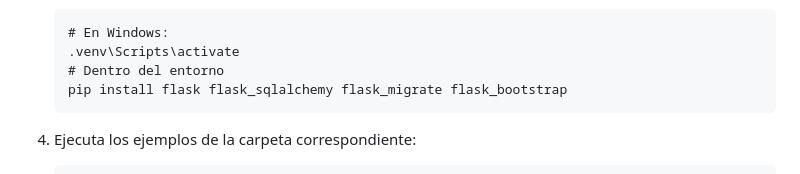
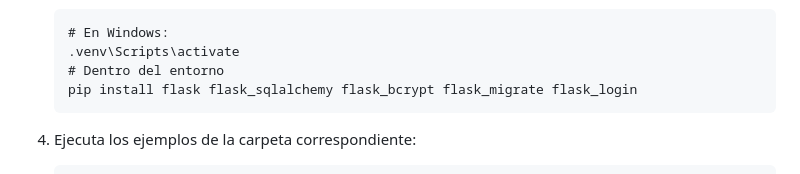
Before and after one commit to LesmeFranco/learning-flask, a Markdown page: README.md, the part around the change. Drawn GitHub-style.

Commit message:
docs: dependencies fixed

````diff
--- a/README.md
+++ b/README.md
@@ -127,7 +127,7 @@ UserAuthetication/
    # En Windows:
    .venv\Scripts\activate
    # Dentro del entorno
-   pip install flask flask_sqlalchemy flask_migrate flask_bootstrap
+   pip install flask flask_sqlalchemy flask_bcrypt flask_migrate flask_login
    ```
 
 4. Ejecuta los ejemplos de la carpeta correspondiente:
````
